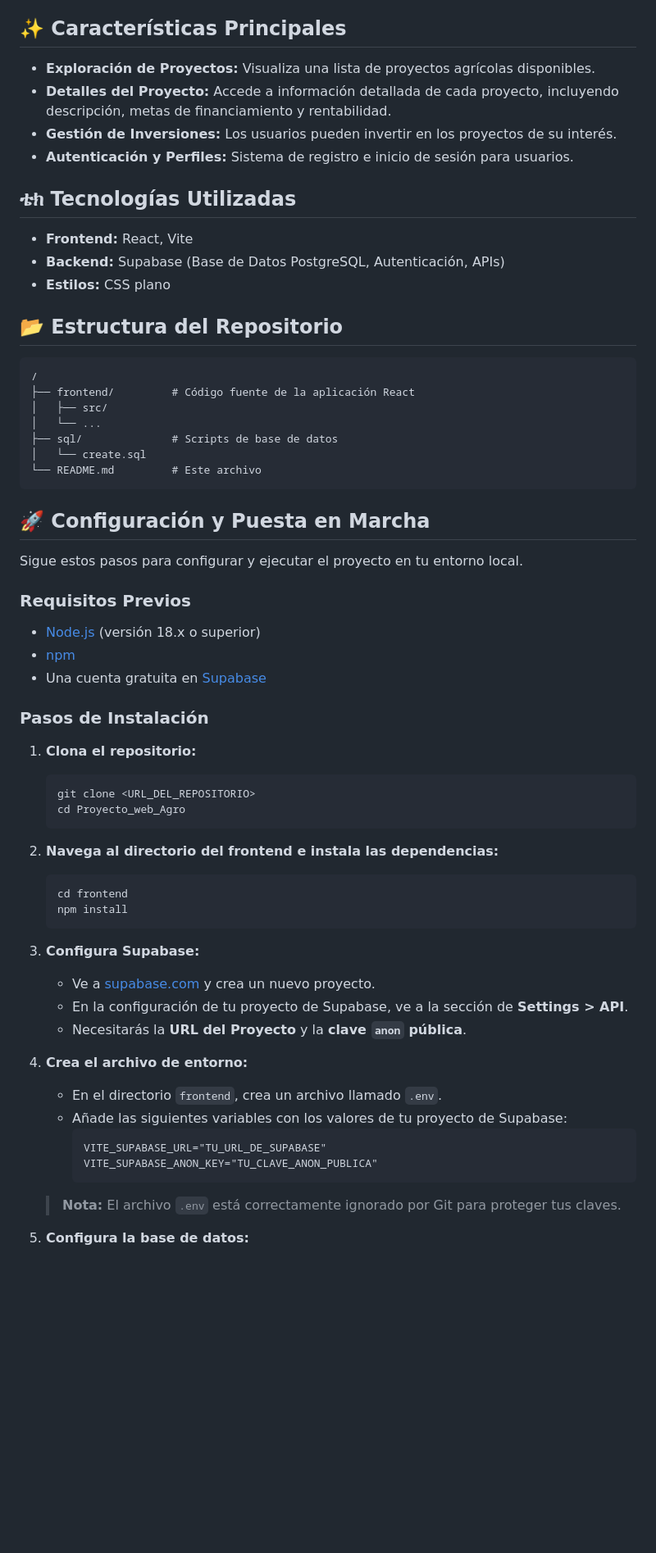
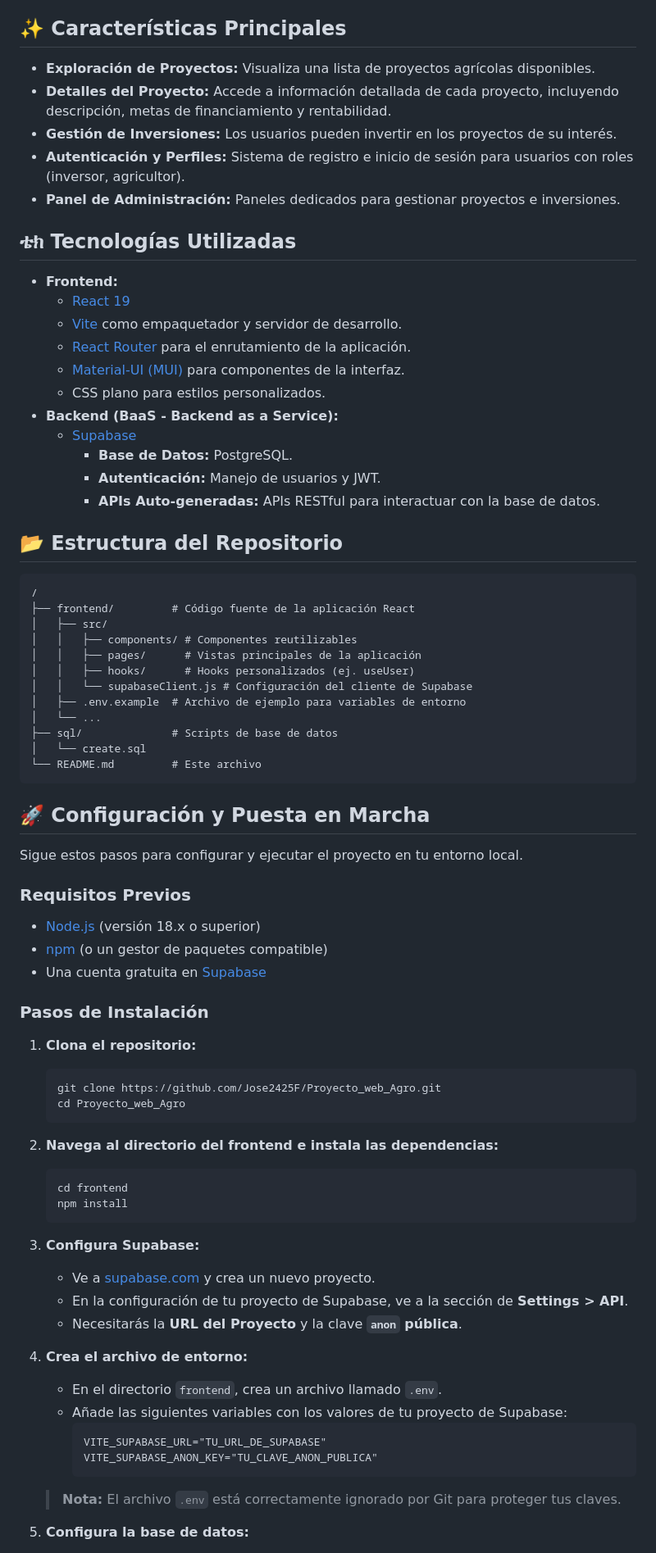
Before and after one commit to Jose2425F/Proyecto_web_Agro, a Markdown page: README.md, the part around the change printed below. Shown: that part at 82% size. Rendered like a GitHub page; blank space fills up the shorter version.

Commit message:
Actualizar el README.md para mejorar la descripción de características, tecnologías utilizadas y añadir detalles sobre la estructura de la base de datos y autenticación.

````diff
--- a/README.md
+++ b/README.md
@@ -5,15 +10,24 @@ Plataforma web para la visualización e inversión en proyectos agrícolas. Los
 ## ✨ Características Principales
 
-- **Exploración de Proyectos:** Visualiza una lista de proyectos agrícolas disponibles.
-- **Detalles del Proyecto:** Accede a información detallada de cada proyecto, incluyendo descripción, metas de financiamiento y rentabilidad.
-- **Gestión de Inversiones:** Los usuarios pueden invertir en los proyectos de su interés.
-- **Autenticación y Perfiles:** Sistema de registro e inicio de sesión para usuarios.
+-   **Exploración de Proyectos:** Visualiza una lista de proyectos agrícolas disponibles.
+-   **Detalles del Proyecto:** Accede a información detallada de cada proyecto, incluyendo descripción, metas de financiamiento y rentabilidad.
+-   **Gestión de Inversiones:** Los usuarios pueden invertir en los proyectos de su interés.
+-   **Autenticación y Perfiles:** Sistema de registro e inicio de sesión para usuarios con roles (inversor, agricultor).
+-   **Panel de Administración:** Paneles dedicados para gestionar proyectos e inversiones.
 
 ## ቴክ Tecnologías Utilizadas
 
-- **Frontend:** React, Vite
-- **Backend:** Supabase (Base de Datos PostgreSQL, Autenticación, APIs)
-- **Estilos:** CSS plano
+-   **Frontend:**
+    -   [React 19](https://react.dev/)
+    -   [Vite](https://vitejs.dev/) como empaquetador y servidor de desarrollo.
+    -   [React Router](https://reactrouter.com/) para el enrutamiento de la aplicación.
+    -   [Material-UI (MUI)](https://mui.com/) para componentes de la interfaz.
+    -   CSS plano para estilos personalizados.
+-   **Backend (BaaS - Backend as a Service):**
+    -   [Supabase](https://supabase.com/)
+        -   **Base de Datos:** PostgreSQL.
+        -   **Autenticación:** Manejo de usuarios y JWT.
+        -   **APIs Auto-generadas:** APIs RESTful para interactuar con la base de datos.
 
 ## 📂 Estructura del Repositorio
 
@@ -21,6 +35,11 @@ Plataforma web para la visualización e inversión en proyectos agrícolas. Los
 /
 ├── frontend/         # Código fuente de la aplicación React
 │   ├── src/
+│   │   ├── components/ # Componentes reutilizables
+│   │   ├── pages/      # Vistas principales de la aplicación
+│   │   ├── hooks/      # Hooks personalizados (ej. useUser)
+│   │   └── supabaseClient.js # Configuración del cliente de Supabase
+│   ├── .env.example  # Archivo de ejemplo para variables de entorno
 │   └── ...
 ├── sql/              # Scripts de base de datos
 │   └── create.sql
@@ -33,15 +52,15 @@ Sigue estos pasos para configurar y ejecutar el proyecto en tu entorno local.
 
 ### Requisitos Previos
 
-- [Node.js](https://nodejs.org/) (versión 18.x o superior)
-- [npm](https://www.npmjs.com/)
-- Una cuenta gratuita en [Supabase](https://supabase.com/)
+-   [Node.js](https://nodejs.org/) (versión 18.x o superior)
+-   [npm](https://www.npmjs.com/) (o un gestor de paquetes compatible)
+-   Una cuenta gratuita en [Supabase](https://supabase.com/)
 
 ### Pasos de Instalación
 
 1.  **Clona el repositorio:**
     ```bash
-    git clone <URL_DEL_REPOSITORIO>
+    git clone https://github.com/Jose2425F/Proyecto_web_Agro.git
     cd Proyecto_web_Agro
     ```
 
@@ -52,17 +71,17 @@ Sigue estos pasos para configurar y ejecutar el proyecto en tu entorno local.
     ```
 
 3.  **Configura Supabase:**
-    - Ve a [supabase.com](https://supabase.com/) y crea un nuevo proyecto.
-    - En la configuración de tu proyecto de Supabase, ve a la sección de **Settings > API**.
-    - Necesitarás la **URL del Proyecto** y la **clave `anon` pública**.
+    -   Ve a [supabase.com](https://supabase.com/) y crea un nuevo proyecto.
+    -   En la configuración de tu proyecto de Supabase, ve a la sección de **Settings > API**.
+    -   Necesitarás la **URL del Proyecto** y la clave **`anon` pública**.
 
 4.  **Crea el archivo de entorno:**
-    - En el directorio `frontend`, crea un archivo llamado `.env`.
-    - Añade las siguientes variables con los valores de tu proyecto de Supabase:
-      ```
-      VITE_SUPABASE_URL="TU_URL_DE_SUPABASE"
-      VITE_SUPABASE_ANON_KEY="TU_CLAVE_ANON_PUBLICA"
-      ```
+    -   En el directorio `frontend`, crea un archivo llamado `.env`.
+    -   Añade las siguientes variables con los valores de tu proyecto de Supabase:
+        ```
+        VITE_SUPABASE_URL="TU_URL_DE_SUPABASE"
+        VITE_SUPABASE_ANON_KEY="TU_CLAVE_ANON_PUBLICA"
+        ```
     > **Nota:** El archivo `.env` está correctamente ignorado por Git para proteger tus claves.
 
 5.  **Configura la base de datos:**
````
Also changed, not shown: other parts of README.md (+39 -17 lines).
